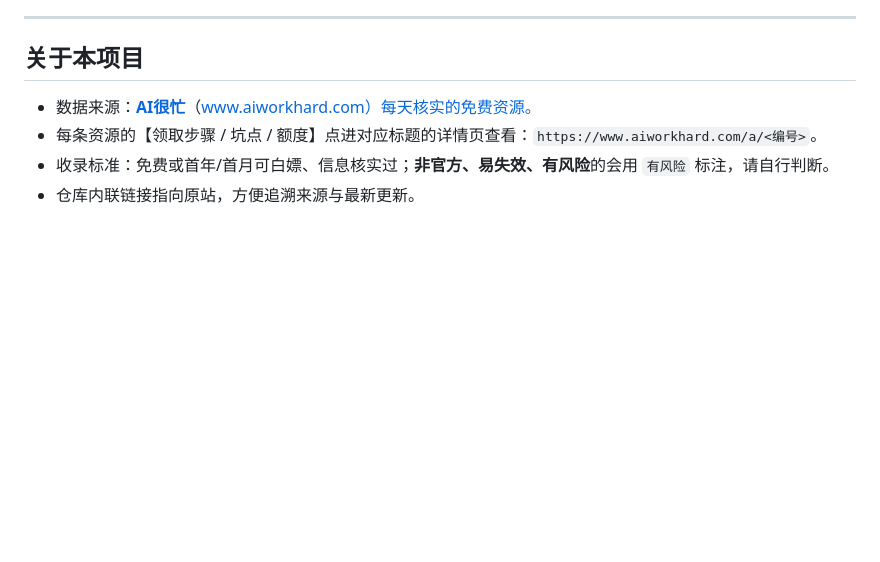
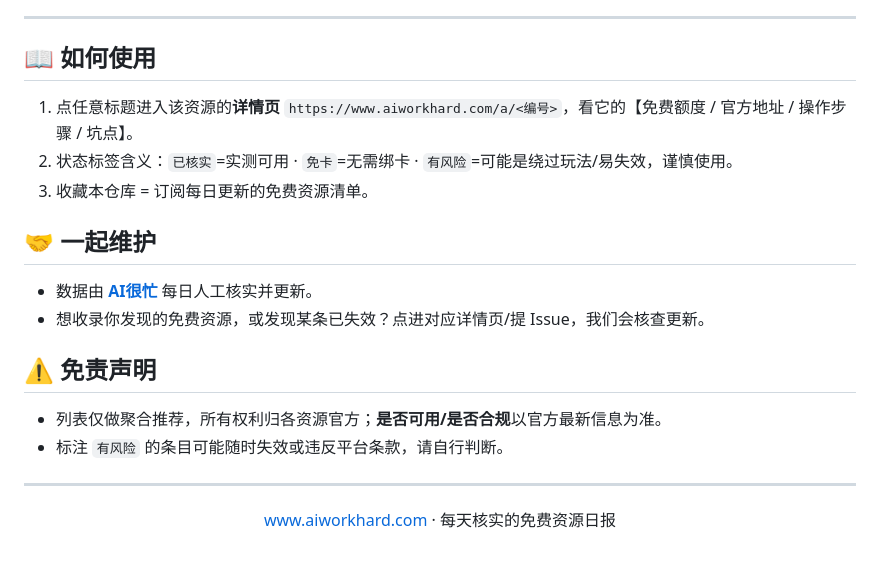
Before and after one commit to dragonkin/aiworkhard-free-resources, a Markdown page: README.md, the part around one of its changes. GitHub-like rendering; blank space fills up the shorter version.

```diff
--- a/README.md
+++ b/README.md
@@ -221,8 +238,18 @@
 - **[Let's Encrypt · 免费 SSL 证书](https://www.aiworkhard.com/a/79)** `已核实 · 免卡` — 全球通用的免费证书机构：90 天 DV 证书不限量签发，无需注册账号，配 Certbot 自动续期就能长期用。
 
 ---
-## 关于本项目
-- 数据来源：**[AI很忙](https://www.aiworkhard.com/)**（www.aiworkhard.com）每天核实的免费资源。
-- 每条资源的【领取步骤 / 坑点 / 额度】点进对应标题的详情页查看：`https://www.aiworkhard.com/a/<编号>`。
-- 收录标准：免费或首年/首月可白嫖、信息核实过；**非官方、易失效、有风险**的会用 `有风险` 标注，请自行判断。
-- 仓库内联链接指向原站，方便追溯来源与最新更新。
+## 📖 如何使用
+1. 点任意标题进入该资源的**详情页** `https://www.aiworkhard.com/a/<编号>`，看它的【免费额度 / 官方地址 / 操作步骤 / 坑点】。
+2. 状态标签含义：`已核实`=实测可用 · `免卡`=无需绑卡 · `有风险`=可能是绕过玩法/易失效，谨慎使用。
+3. 收藏本仓库 = 订阅每日更新的免费资源清单。
+
+## 🤝 一起维护
+- 数据由 **[AI很忙](https://www.aiworkhard.com/)** 每日人工核实并更新。
+- 想收录你发现的免费资源，或发现某条已失效？点进对应详情页/提 Issue，我们会核查更新。
+
+## ⚠️ 免责声明
+- 列表仅做聚合推荐，所有权利归各资源官方；**是否可用/是否合规**以官方最新信息为准。
+- 标注 `有风险` 的条目可能随时失效或违反平台条款，请自行判断。
+
+---
+<p align="center"><a href="https://www.aiworkhard.com/">www.aiworkhard.com</a> · 每天核实的免费资源日报</p>
```
Also changed, not shown: other parts of README.md (+22 -5 lines), assets/banner.jpg (added).
